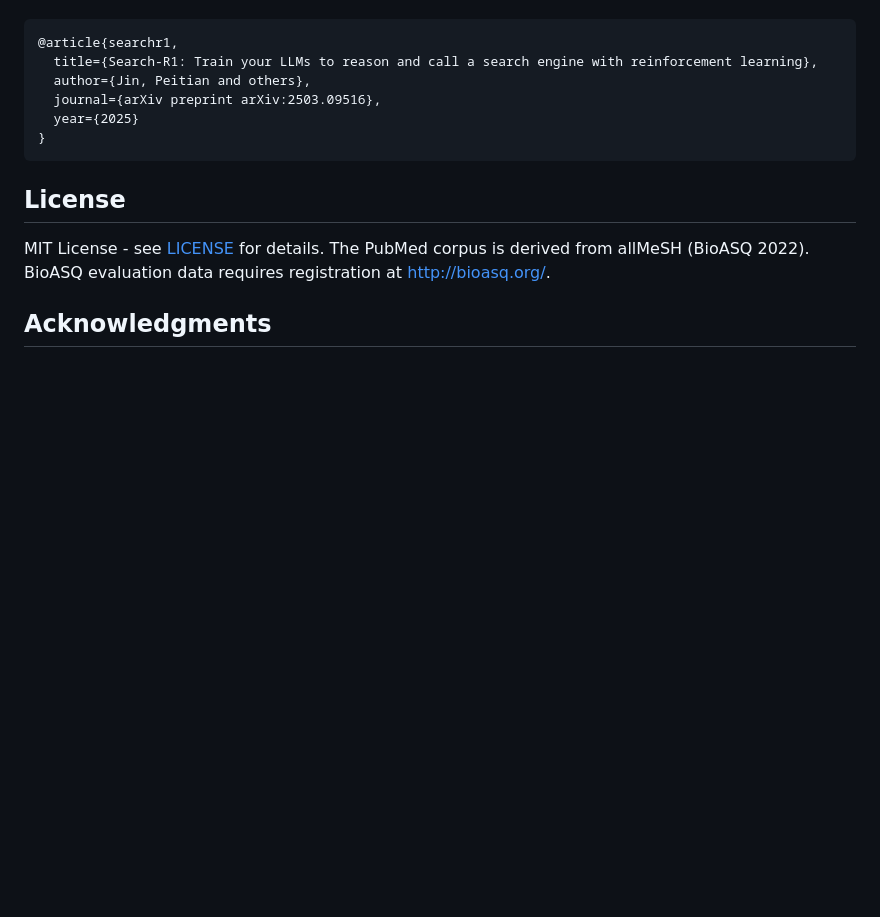
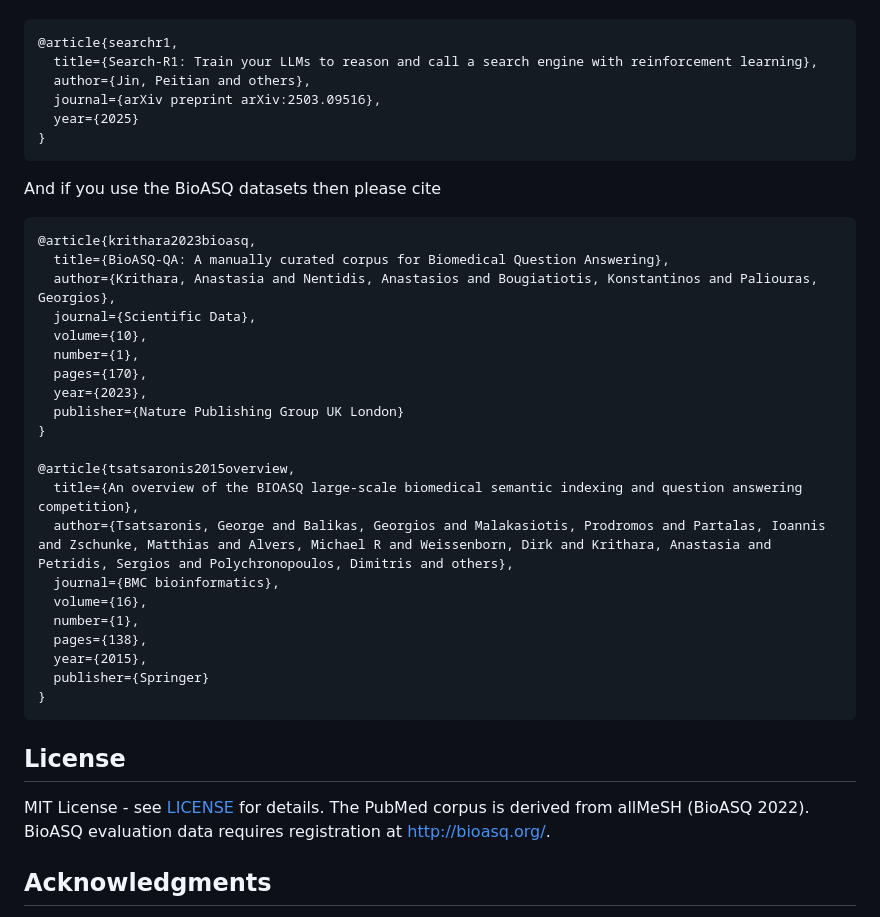
Before and after one commit to jmhb0/PaperSearchQA, a Markdown page: README.md, the part around one of its changes. Drawn GitHub-style; blank space fills up the shorter version.

````diff
--- a/README.md
+++ b/README.md
@@ -124,6 +124,31 @@ If you use the Search-R1 retrieval infrastructure, also cite:
 }
 ```
 
+And if you use the BioASQ datasets then please cite
+```bibtex
+@article{krithara2023bioasq,
+  title={BioASQ-QA: A manually curated corpus for Biomedical Question Answering},
+  author={Krithara, Anastasia and Nentidis, Anastasios and Bougiatiotis, Konstantinos and Paliouras, Georgios},
+  journal={Scientific Data},
+  volume={10},
+  number={1},
+  pages={170},
+  year={2023},
+  publisher={Nature Publishing Group UK London}
+}
+
+@article{tsatsaronis2015overview,
+  title={An overview of the BIOASQ large-scale biomedical semantic indexing and question answering competition},
+  author={Tsatsaronis, George and Balikas, Georgios and Malakasiotis, Prodromos and Partalas, Ioannis and Zschunke, Matthias and Alvers, Michael R and Weissenborn, Dirk and Krithara, Anastasia and Petridis, Sergios and Polychronopoulos, Dimitris and others},
+  journal={BMC bioinformatics},
+  volume={16},
+  number={1},
+  pages={138},
+  year={2015},
+  publisher={Springer}
+}
+```
+
 ## License
 
 MIT License - see [LICENSE](LICENSE) for details. The PubMed corpus is derived from allMeSH (BioASQ 2022). BioASQ evaluation data requires registration at http://bioasq.org/.
````
Also changed, not shown: other parts of README.md (+1 -1 lines).
